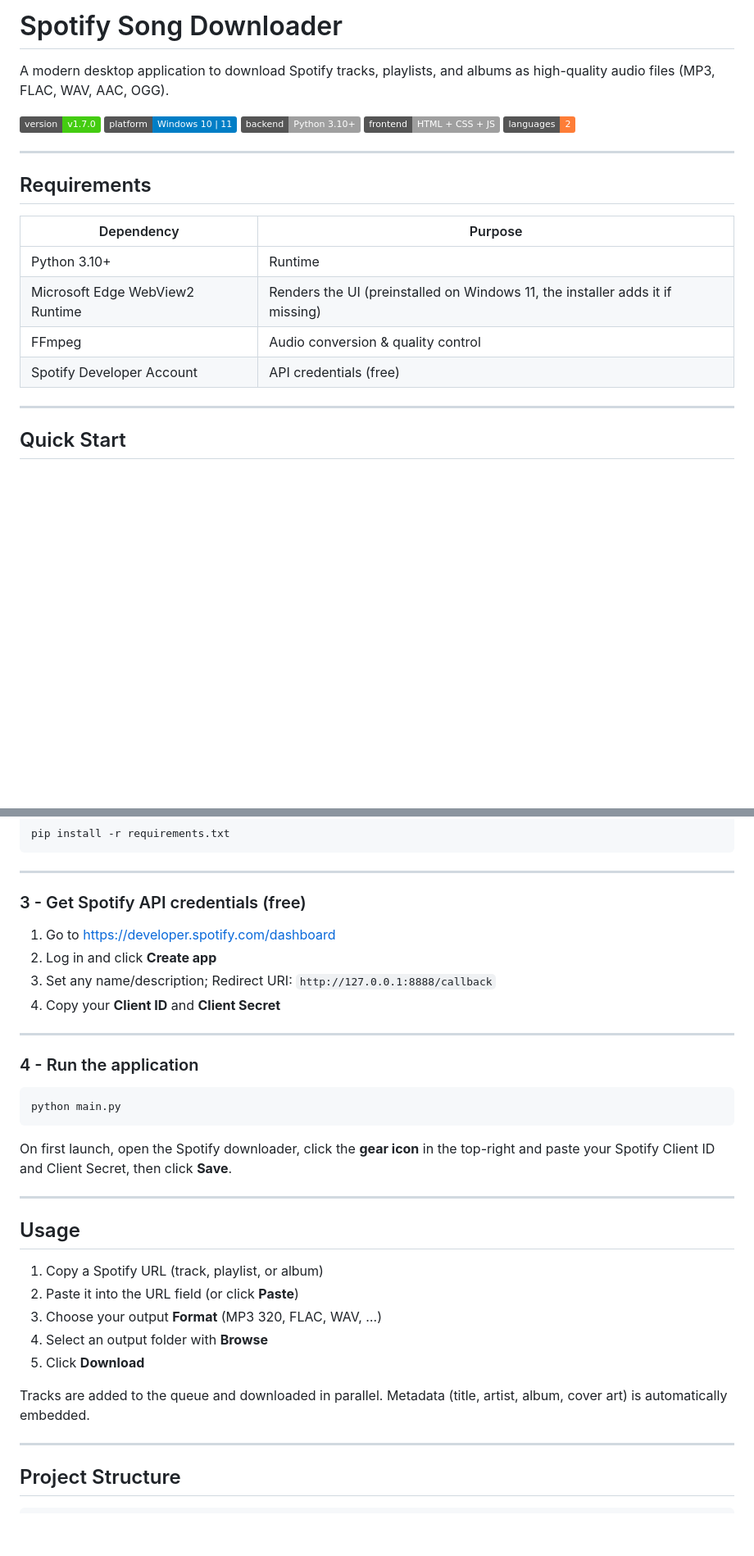
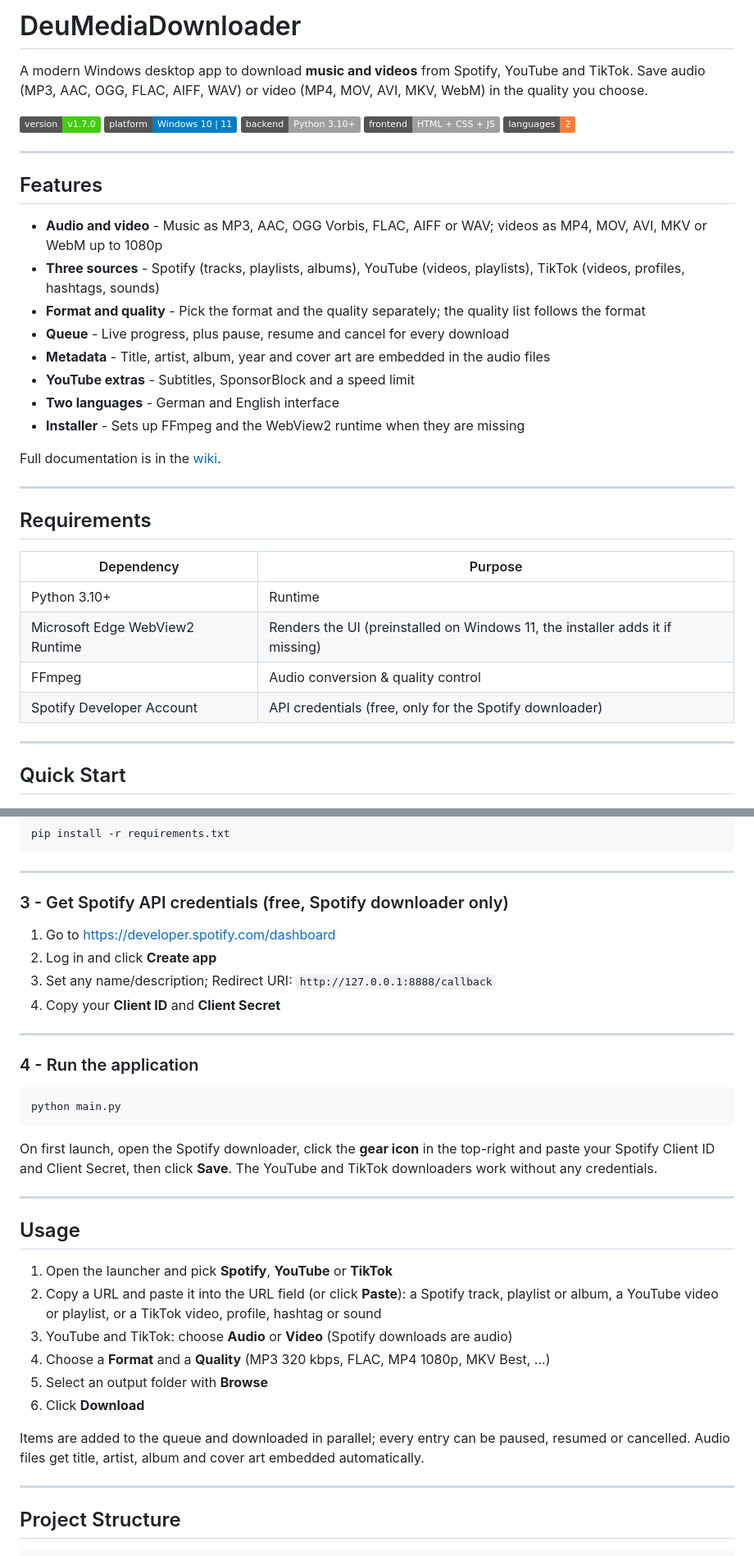
Before and after one commit to EmilDeuOfficial/DeuMediaDownloader, a Markdown page: README.md, 2 parts joined by grey strips. Shown at 82% size. Drawn GitHub-style; badges without logos; blank space fills up the shorter version.

Commit message:
docs: describe DeuMediaDownloader as an audio and video downloader in the README

```diff
--- a/README.md
+++ b/README.md
@@ -1,13 +1,28 @@
-# Spotify Song Downloader
+# DeuMediaDownloader
 
-A modern desktop application to download Spotify tracks, playlists, and albums
-as high-quality audio files (MP3, FLAC, WAV, AAC, OGG).
+A modern Windows desktop app to download **music and videos** from Spotify, YouTube and TikTok.
+Save audio (MP3, AAC, OGG, FLAC, AIFF, WAV) or video (MP4, MOV, AVI, MKV, WebM) in the quality you choose.
 
 ![Version](https://img.shields.io/badge/version-v1.7.0-brightgreen)
 ![Platform](https://img.shields.io/badge/platform-Windows%2010%20%7C%2011-blue)
 ![Backend](https://img.shields.io/badge/backend-Python%203.10%2B-lightgrey)
 ![Frontend](https://img.shields.io/badge/frontend-HTML%20%2B%20CSS%20%2B%20JS-lightgrey)
 ![Languages](https://img.shields.io/badge/languages-2-orange)
+
+---
+
+## Features
+
+- **Audio and video** - Music as MP3, AAC, OGG Vorbis, FLAC, AIFF or WAV; videos as MP4, MOV, AVI, MKV or WebM up to 1080p
+- **Three sources** - Spotify (tracks, playlists, albums), YouTube (videos, playlists), TikTok (videos, profiles, hashtags, sounds)
+- **Format and quality** - Pick the format and the quality separately; the quality list follows the format
+- **Queue** - Live progress, plus pause, resume and cancel for every download
+- **Metadata** - Title, artist, album, year and cover art are embedded in the audio files
+- **YouTube extras** - Subtitles, SponsorBlock and a speed limit
+- **Two languages** - German and English interface
+- **Installer** - Sets up FFmpeg and the WebView2 runtime when they are missing
+
+Full documentation is in the [wiki](https://github.com/EmilDeuOfficial/DeuMediaDownloader/wiki).
 
 ---
 
@@ -18,7 +33,7 @@ as high-quality audio files (MP3, FLAC, WAV, AAC, OGG).
 | Python 3.10+ | Runtime |
 | Microsoft Edge WebView2 Runtime | Renders the UI (preinstalled on Windows 11, the installer adds it if missing) |
 | FFmpeg | Audio conversion & quality control |
-| Spotify Developer Account | API credentials (free) |
+| Spotify Developer Account | API credentials (free, only for the Spotify downloader) |
 
 ---
 
@@ -47,7 +62,7 @@ pip install -r requirements.txt
 
 ---
 
-### 3 - Get Spotify API credentials (free)
+### 3 - Get Spotify API credentials (free, Spotify downloader only)
 
 1. Go to https://developer.spotify.com/dashboard
 2. Log in and click **Create app**
@@ -64,19 +79,23 @@ python main.py
 
 On first launch, open the Spotify downloader, click the **gear icon** in the
 top-right and paste your Spotify Client ID and Client Secret, then click **Save**.
+The YouTube and TikTok downloaders work without any credentials.
 
 ---
 
 ## Usage
 
-1. Copy a Spotify URL (track, playlist, or album)
-2. Paste it into the URL field (or click **Paste**)
-3. Choose your output **Format** (MP3 320, FLAC, WAV, …)
-4. Select an output folder with **Browse**
-5. Click **Download**
+1. Open the launcher and pick **Spotify**, **YouTube** or **TikTok**
+2. Copy a URL and paste it into the URL field (or click **Paste**):
+   a Spotify track, playlist or album, a YouTube video or playlist,
+   or a TikTok video, profile, hashtag or sound
+3. YouTube and TikTok: choose **Audio** or **Video** (Spotify downloads are audio)
+4. Choose a **Format** and a **Quality** (MP3 320 kbps, FLAC, MP4 1080p, MKV Best, ...)
+5. Select an output folder with **Browse**
+6. Click **Download**
 
-Tracks are added to the queue and downloaded in parallel.
-Metadata (title, artist, album, cover art) is automatically embedded.
+Items are added to the queue and downloaded in parallel; every entry can be paused,
+resumed or cancelled. Audio files get title, artist, album and cover art embedded automatically.
 
 ---
 
```
